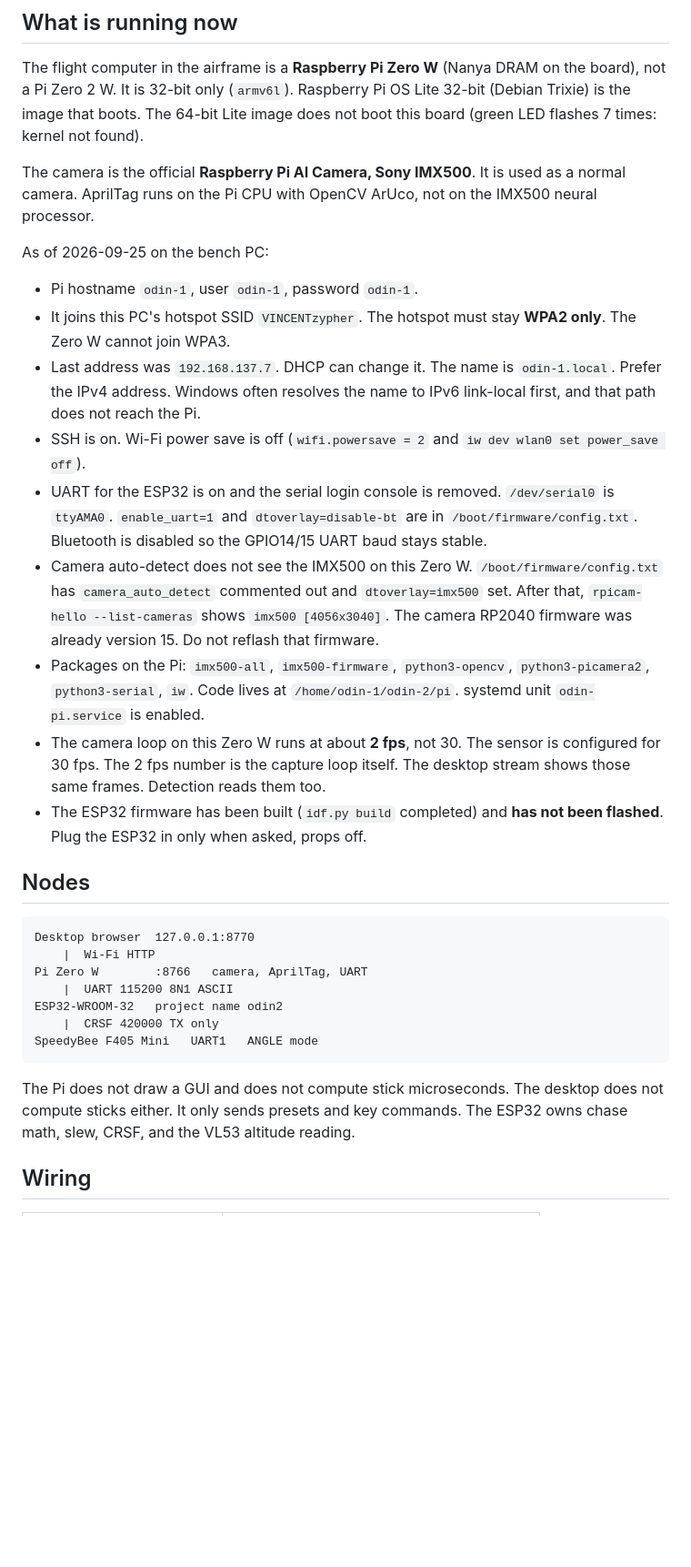
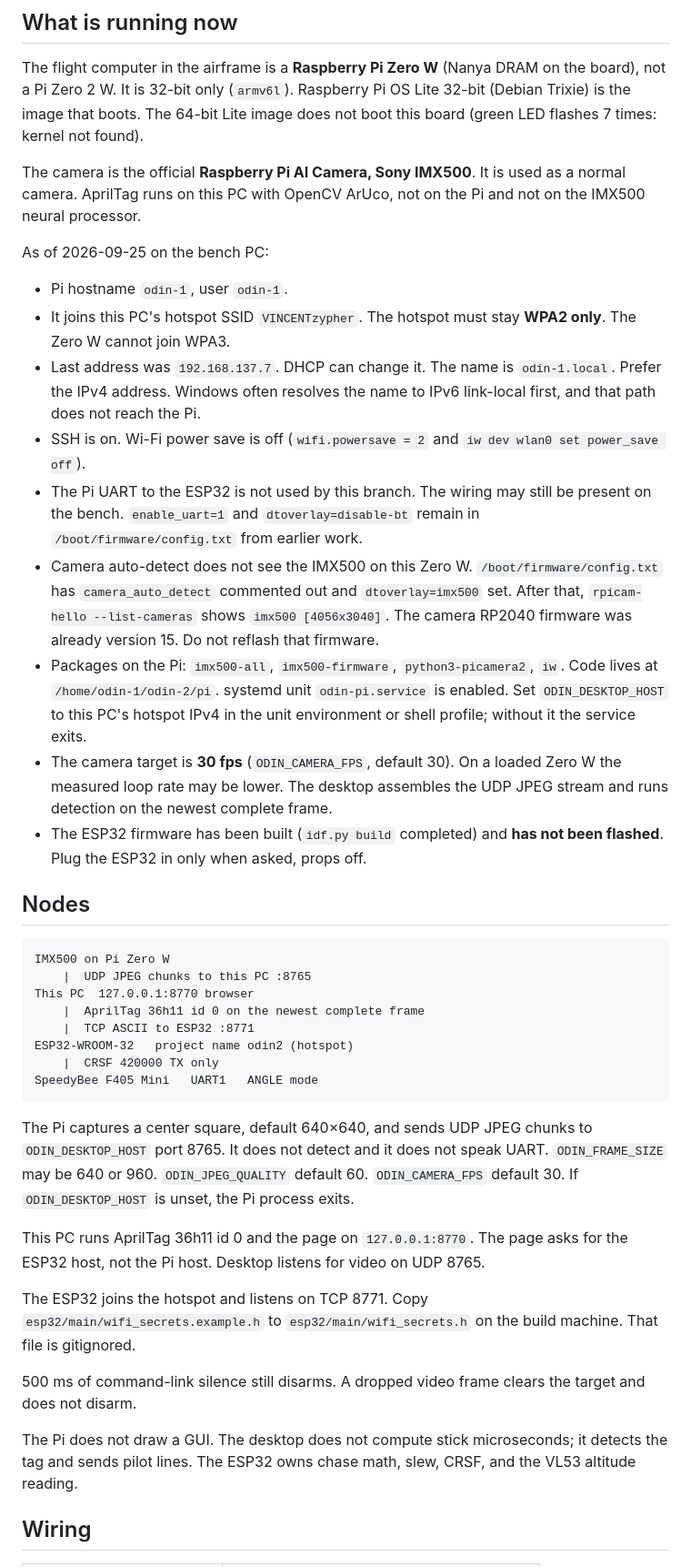
Before and after one commit to rvmonterde003/odin-1, a Markdown page: README.md, the part around one of its changes. Shown at 91% size. Drawn GitHub-style; blank space fills up the shorter version.

Commit message:
Document the desktop AprilTag stream handoff.
Co-authored-by: RV0103M <rvmonterde003@users.noreply.github.com>

````diff
--- a/README.md
+++ b/README.md
@@ -10,33 +10,42 @@ Do not modify the sibling repos `full-autonomous` or `base-tracking`. Do not cop
 
 The flight computer in the airframe is a **Raspberry Pi Zero W** (Nanya DRAM on the board), not a Pi Zero 2 W. It is 32-bit only (`armv6l`). Raspberry Pi OS Lite 32-bit (Debian Trixie) is the image that boots. The 64-bit Lite image does not boot this board (green LED flashes 7 times: kernel not found).
 
-The camera is the official **Raspberry Pi AI Camera, Sony IMX500**. It is used as a normal camera. AprilTag runs on the Pi CPU with OpenCV ArUco, not on the IMX500 neural processor.
+The camera is the official **Raspberry Pi AI Camera, Sony IMX500**. It is used as a normal camera. AprilTag runs on this PC with OpenCV ArUco, not on the Pi and not on the IMX500 neural processor.
 
 As of 2026-09-25 on the bench PC:
 
-- Pi hostname `odin-1`, user `odin-1`, password `odin-1`.
+- Pi hostname `odin-1`, user `odin-1`.
 - It joins this PC's hotspot SSID `VINCENTzypher`. The hotspot must stay **WPA2 only**. The Zero W cannot join WPA3.
 - Last address was `192.168.137.7`. DHCP can change it. The name is `odin-1.local`. Prefer the IPv4 address. Windows often resolves the name to IPv6 link-local first, and that path does not reach the Pi.
 - SSH is on. Wi-Fi power save is off (`wifi.powersave = 2` and `iw dev wlan0 set power_save off`).
-- UART for the ESP32 is on and the serial login console is removed. `/dev/serial0` is `ttyAMA0`. `enable_uart=1` and `dtoverlay=disable-bt` are in `/boot/firmware/config.txt`. Bluetooth is disabled so the GPIO14/15 UART baud stays stable.
+- The Pi UART to the ESP32 is not used by this branch. The wiring may still be present on the bench. `enable_uart=1` and `dtoverlay=disable-bt` remain in `/boot/firmware/config.txt` from earlier work.
 - Camera auto-detect does not see the IMX500 on this Zero W. `/boot/firmware/config.txt` has `camera_auto_detect` commented out and `dtoverlay=imx500` set. After that, `rpicam-hello --list-cameras` shows `imx500 [4056x3040]`. The camera RP2040 firmware was already version 15. Do not reflash that firmware.
-- Packages on the Pi: `imx500-all`, `imx500-firmware`, `python3-opencv`, `python3-picamera2`, `python3-serial`, `iw`. Code lives at `/home/odin-1/odin-2/pi`. systemd unit `odin-pi.service` is enabled.
-- The camera loop on this Zero W runs at about **2 fps**, not 30. The sensor is configured for 30 fps. The 2 fps number is the capture loop itself. The desktop stream shows those same frames. Detection reads them too.
+- Packages on the Pi: `imx500-all`, `imx500-firmware`, `python3-picamera2`, `iw`. Code lives at `/home/odin-1/odin-2/pi`. systemd unit `odin-pi.service` is enabled. Set `ODIN_DESKTOP_HOST` to this PC's hotspot IPv4 in the unit environment or shell profile; without it the service exits.
+- The camera target is **30 fps** (`ODIN_CAMERA_FPS`, default 30). On a loaded Zero W the measured loop rate may be lower. The desktop assembles the UDP JPEG stream and runs detection on the newest complete frame.
 - The ESP32 firmware has been built (`idf.py build` completed) and **has not been flashed**. Plug the ESP32 in only when asked, props off.
 
 ## Nodes
 
 ```text
-Desktop browser  127.0.0.1:8770
-    |  Wi-Fi HTTP
-Pi Zero W        :8766   camera, AprilTag, UART
-    |  UART 115200 8N1 ASCII
-ESP32-WROOM-32   project name odin2
+IMX500 on Pi Zero W
+    |  UDP JPEG chunks to this PC :8765
+This PC  127.0.0.1:8770 browser
+    |  AprilTag 36h11 id 0 on the newest complete frame
+    |  TCP ASCII to ESP32 :8771
+ESP32-WROOM-32   project name odin2 (hotspot)
     |  CRSF 420000 TX only
 SpeedyBee F405 Mini   UART1   ANGLE mode
 ```
 
-The Pi does not draw a GUI and does not compute stick microseconds. The desktop does not compute sticks either. It only sends presets and key commands. The ESP32 owns chase math, slew, CRSF, and the VL53 altitude reading.
+The Pi captures a center square, default 640×640, and sends UDP JPEG chunks to `ODIN_DESKTOP_HOST` port 8765. It does not detect and it does not speak UART. `ODIN_FRAME_SIZE` may be 640 or 960. `ODIN_JPEG_QUALITY` default 60. `ODIN_CAMERA_FPS` default 30. If `ODIN_DESKTOP_HOST` is unset, the Pi process exits.
+
+This PC runs AprilTag 36h11 id 0 and the page on `127.0.0.1:8770`. The page asks for the ESP32 host, not the Pi host. Desktop listens for video on UDP 8765.
+
+The ESP32 joins the hotspot and listens on TCP 8771. Copy `esp32/main/wifi_secrets.example.h` to `esp32/main/wifi_secrets.h` on the build machine. That file is gitignored.
+
+500 ms of command-link silence still disarms. A dropped video frame clears the target and does not disarm.
+
+The Pi does not draw a GUI. The desktop does not compute stick microseconds; it detects the tag and sends pilot lines. The ESP32 owns chase math, slew, CRSF, and the VL53 altitude reading.
 
 ## Wiring
 
````
Also changed, not shown: other parts of README.md (+19 -16 lines).
